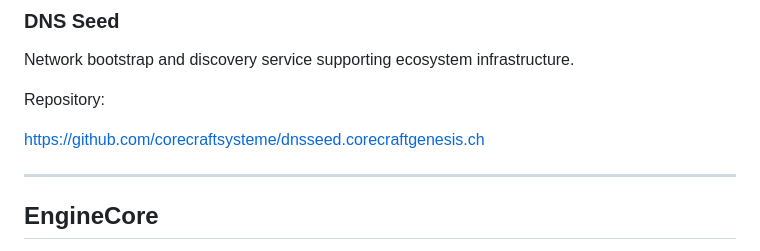
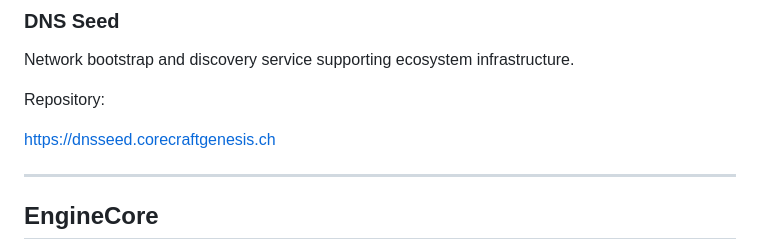
Before and after one commit to corecraftsysteme/corecraftgenesis, a Markdown page: README.md, the part around the change. Rendered like a GitHub page.

Commit message:
Update repository link in README.md

```diff
--- a/README.md
+++ b/README.md
@@ -83,7 +83,7 @@ Network bootstrap and discovery service supporting ecosystem infrastructure.
 
 Repository:
 
-https://github.com/corecraftsysteme/dnsseed.corecraftgenesis.ch
+https://dnsseed.corecraftgenesis.ch
 
 ---
 
```
